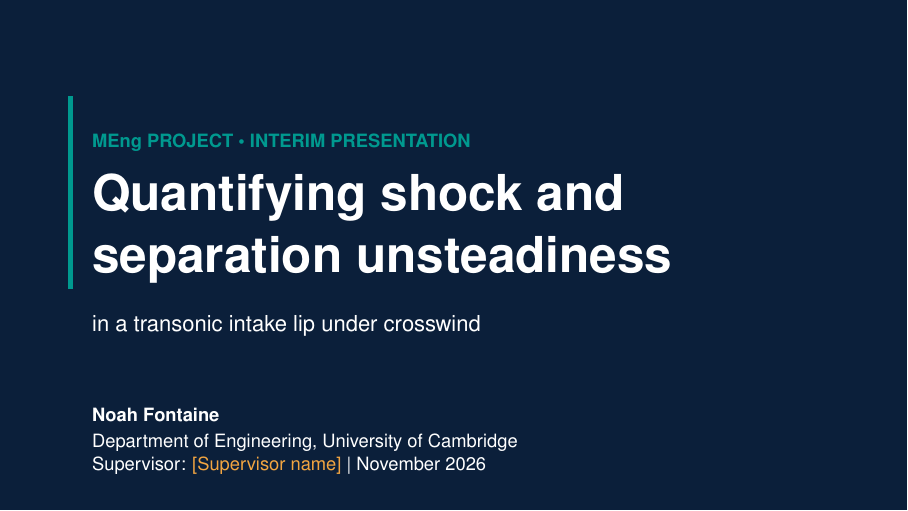
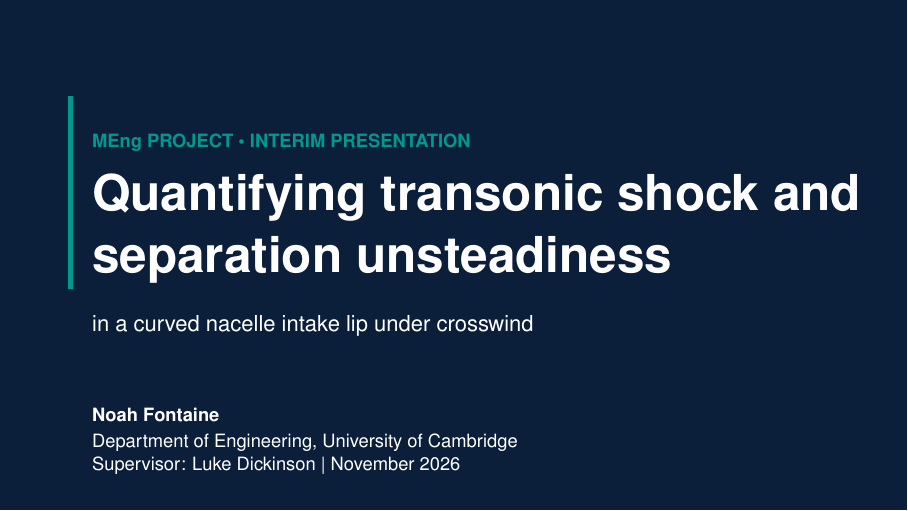
Before and after one commit to NoahFontaine/Cambridge-Engineering-Part-IIB, LaTeX slides (IIB-Project/michaelmas_presentation/main.tex, which reads IIB-Project/michaelmas_presentation/preamble.tex, IIB-Project/michaelmas_presentation/sections/00-title.tex): page 1 of 21. Compiled offline with pdfLaTeX.

Commit message:
IIB Project: Change title and supervisor name

```diff
--- a/IIB-Project/michaelmas_presentation/preamble.tex
+++ b/IIB-Project/michaelmas_presentation/preamble.tex
@@ -89,8 +89,8 @@
   \end{frame}}
 
 % ---------- title info ----------
-\title{Quantifying shock and separation unsteadiness}
-\subtitle{in a transonic intake lip under crosswind}
+\title{Quantifying transonic shock and separation unsteadiness}
+\subtitle{in a curved nacelle intake lip under crosswind}
 \author{Noah Fontaine}
 \institute{Department of Engineering, University of Cambridge}
 \date{Interim presentation \textbar\ November 2026}
--- a/IIB-Project/michaelmas_presentation/sections/00-title.tex
+++ b/IIB-Project/michaelmas_presentation/sections/00-title.tex
@@ -4,9 +4,9 @@
     \fill[navy] (current page.south west) rectangle (current page.north east);
     \fill[teal] ([xshift=1.2cm,yshift=-.6cm]current page.west) rectangle +(.08,3.4);
     \node[anchor=south west,text=teal,font=\small\bfseries] at ([xshift=1.5cm,yshift=1.7cm]current page.west) {MEng PROJECT \textbullet\ INTERIM PRESENTATION};
-    \node[anchor=north west,text=white,align=left,font=\fontsize{27}{31}\selectfont\bfseries] at ([xshift=1.5cm,yshift=1.55cm]current page.west) {Quantifying shock and\\separation unsteadiness};
-    \node[anchor=north west,text=white!75,font=\large] at ([xshift=1.5cm,yshift=-.95cm]current page.west) {in a transonic intake lip under crosswind};
+    \node[anchor=north west,text=white,align=left,font=\fontsize{27}{31}\selectfont\bfseries] at ([xshift=1.5cm,yshift=1.55cm]current page.west) {Quantifying transonic shock and\\separation unsteadiness};
+    \node[anchor=north west,text=white!75,font=\large] at ([xshift=1.5cm,yshift=-.95cm]current page.west) {in a curved nacelle intake lip under crosswind};
     \node[anchor=south west,text=white,align=left,font=\small] at ([xshift=1.5cm,yshift=.5cm]current page.south west)
-      {\bfseries Noah Fontaine\\[1pt]\normalfont\color{white!70}Department of Engineering, University of Cambridge\\Supervisor: \textcolor{amber}{[Supervisor name]} \textbar\ November 2026};
+      {\bfseries Noah Fontaine\\[1pt]\normalfont\color{white!70}Department of Engineering, University of Cambridge\\Supervisor: Luke Dickinson \textbar\ November 2026};
   \end{tikzpicture}
 \end{frame}
```
Also changed, not shown: 7 other files.
